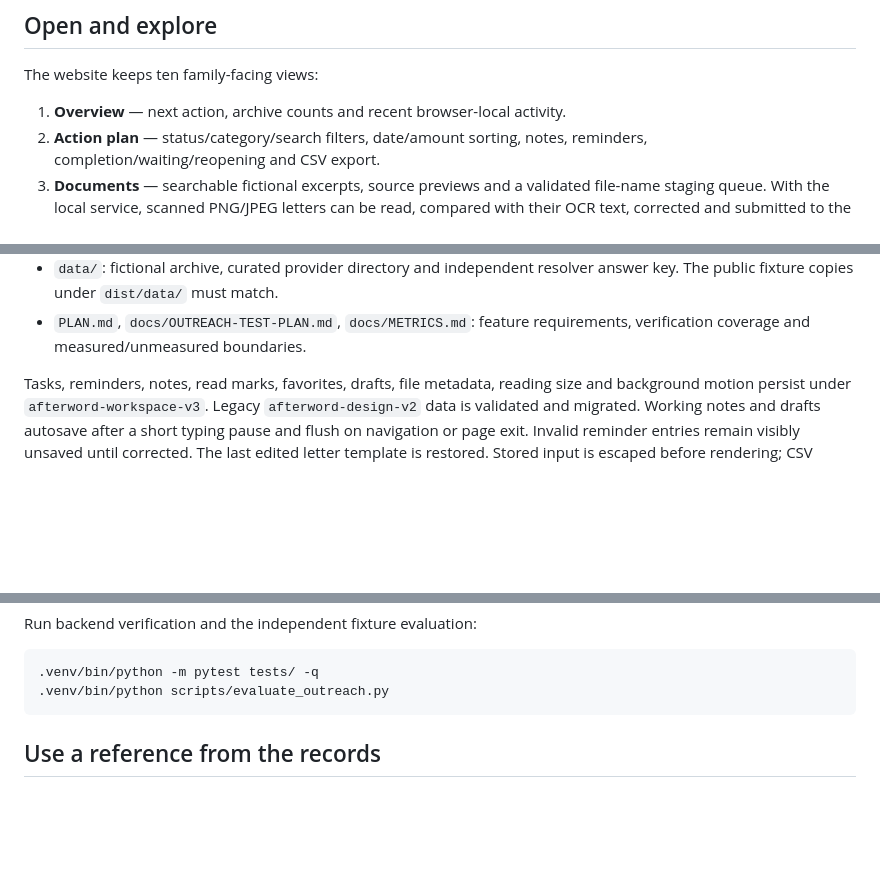
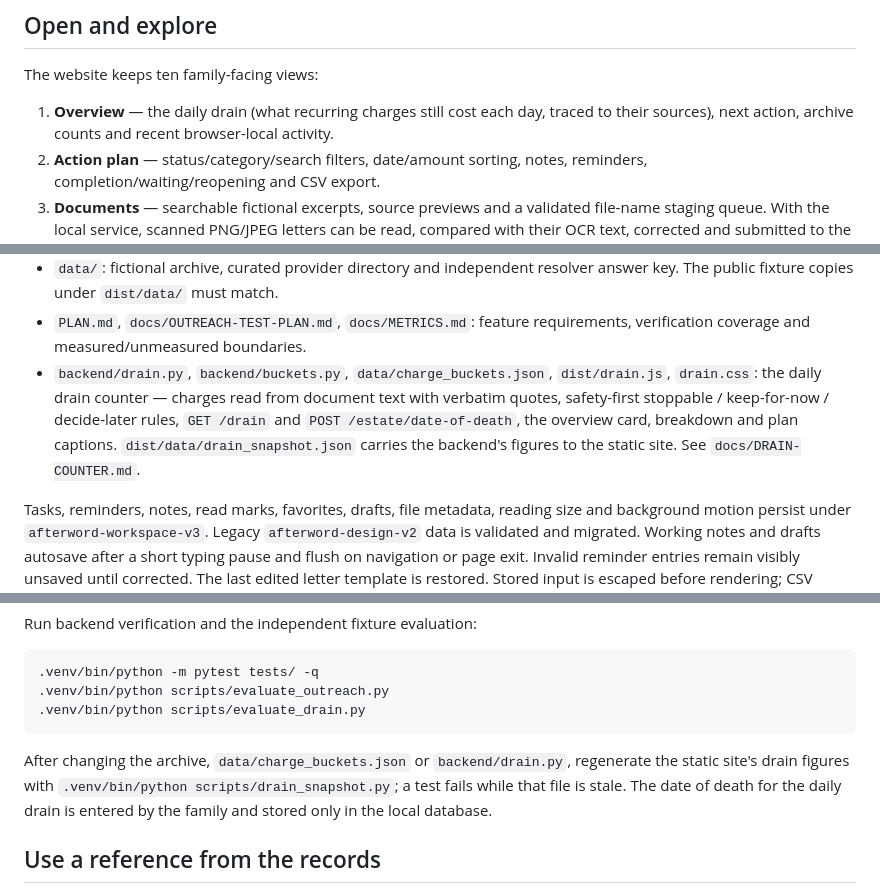
Before and after one commit to Mrnidhi/afterword-team-102, a Markdown page: README.md, 3 parts joined by grey strips. Drawn GitHub-style; blank space fills up the shorter version.

````diff
--- a/README.md
+++ b/README.md
@@ -10,7 +10,7 @@ A family workspace for organizing the practical work after a loss. The public we
 
 The website keeps ten family-facing views:
 
-1. **Overview** — next action, archive counts and recent browser-local activity.
+1. **Overview** — the daily drain (what recurring charges still cost each day, traced to their sources), next action, archive counts and recent browser-local activity.
 2. **Action plan** — status/category/search filters, date/amount sorting, notes, reminders, completion/waiting/reopening and CSV export.
 3. **Documents** — searchable fictional excerpts, source previews and a validated file-name staging queue. With the local service, scanned PNG/JPEG letters can be read, compared with their OCR text, corrected and submitted to the configured local vision model for source-checked contacts.
 4. **Evidence review** — source comparisons, known/unknown distinctions, working review notes, read acknowledgements, timestamps, JSON export and print.
@@ -45,6 +45,7 @@ The frontend remains buildless HTML, CSS and JavaScript, with no new frontend de
 - `backend/scans.py`, `dist/outreach-scans.js`: bounded local Tesseract OCR, original-scan preview, versioned human corrections and confirmed local vision extraction with exact source spans.
 - `data/`: fictional archive, curated provider directory and independent resolver answer key. The public fixture copies under `dist/data/` must match.
 - `PLAN.md`, `docs/OUTREACH-TEST-PLAN.md`, `docs/METRICS.md`: feature requirements, verification coverage and measured/unmeasured boundaries.
+- `backend/drain.py`, `backend/buckets.py`, `data/charge_buckets.json`, `dist/drain.js`, `drain.css`: the daily drain counter — charges read from document text with verbatim quotes, safety-first stoppable / keep-for-now / decide-later rules, `GET /drain` and `POST /estate/date-of-death`, the overview card, breakdown and plan captions. `dist/data/drain_snapshot.json` carries the backend's figures to the static site. See `docs/DRAIN-COUNTER.md`.
 
 Tasks, reminders, notes, read marks, favorites, drafts, file metadata, reading size and background motion persist under `afterword-workspace-v3`. Legacy `afterword-design-v2` data is validated and migrated. Working notes and drafts autosave after a short typing pause and flush on navigation or page exit. Invalid reminder entries remain visibly unsaved until corrected. The last edited letter template is restored. Stored input is escaped before rendering; CSV exports neutralize formula-like values. Storage failure is visible and export remains available.
 
@@ -121,7 +123,10 @@ Run backend verification and the independent fixture evaluation:
 ```sh
 .venv/bin/python -m pytest tests/ -q
 .venv/bin/python scripts/evaluate_outreach.py
+.venv/bin/python scripts/evaluate_drain.py
 ```
+
+After changing the archive, `data/charge_buckets.json` or `backend/drain.py`, regenerate the static site's drain figures with `.venv/bin/python scripts/drain_snapshot.py`; a test fails while that file is stale. The date of death for the daily drain is entered by the family and stored only in the local database.
 
 ## Use a reference from the records
 
````
Also changed, not shown: other parts of README.md (+1 -0 lines), docs/DRAIN-COUNTER.md (added, +148 -0 lines), docs/METRICS.md (+4 -0 lines).
